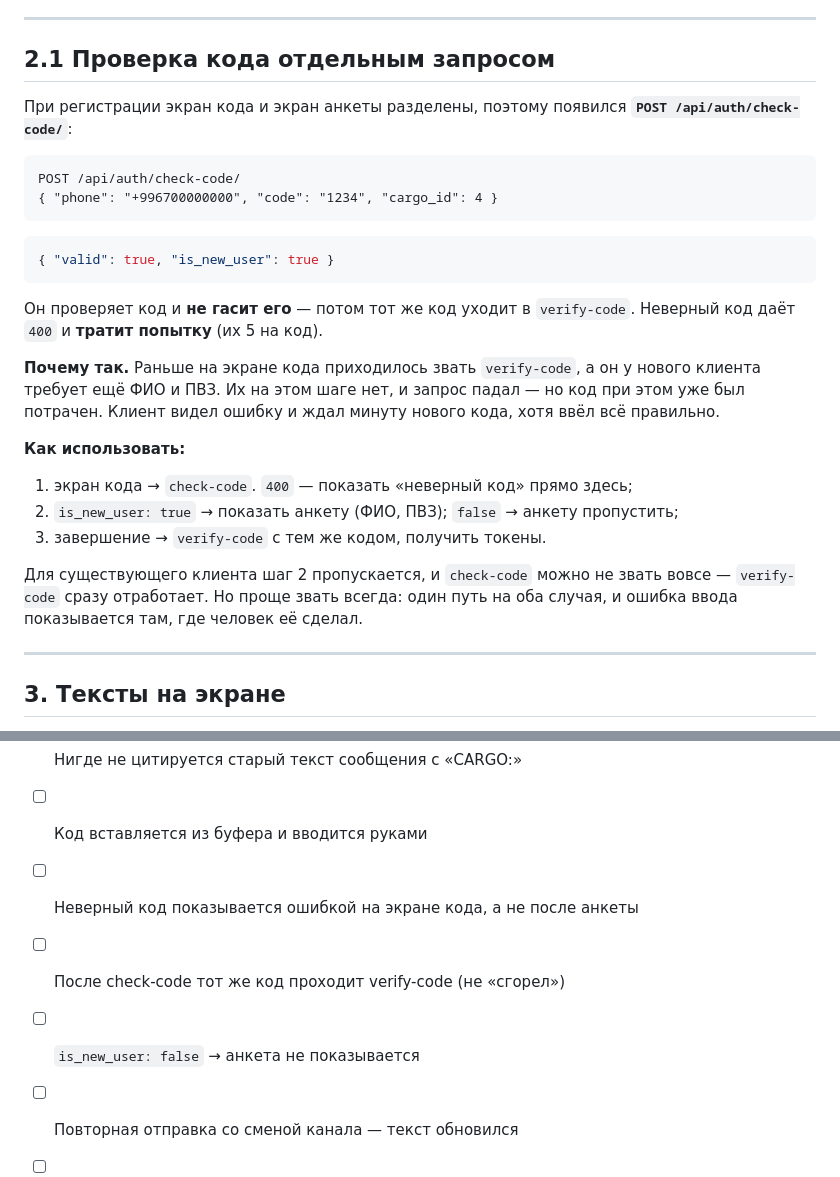
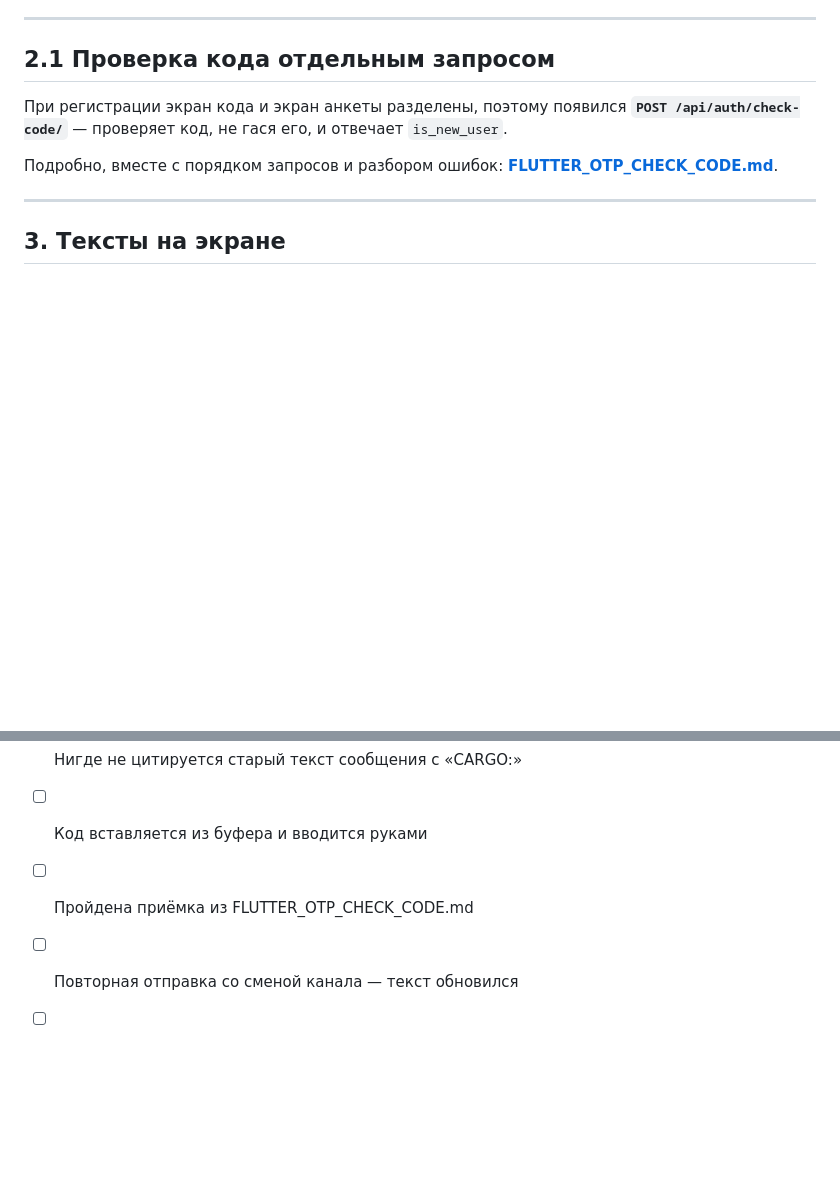
Before and after one commit to isko18/315cargo, a Markdown page: FLUTTER_OTP.md, 2 parts joined by grey strips. GitHub-like rendering; blank space fills up the shorter version.

````diff
--- a/FLUTTER_OTP.md
+++ b/FLUTTER_OTP.md
@@ -57,35 +57,11 @@ authentication он фиксирован Meta и переведён ей же
 ## 2.1 Проверка кода отдельным запросом
 
 При регистрации экран кода и экран анкеты разделены, поэтому появился
-**`POST /api/auth/check-code/`**:
+**`POST /api/auth/check-code/`** — проверяет код, не гася его, и отвечает
+`is_new_user`.
 
-```http
-POST /api/auth/check-code/
-{ "phone": "+996700000000", "code": "1234", "cargo_id": 4 }
-```
-
-```json
-{ "valid": true, "is_new_user": true }
-```
-
-Он проверяет код и **не гасит его** — потом тот же код уходит в `verify-code`.
-Неверный код даёт `400` и **тратит попытку** (их 5 на код).
-
-**Почему так.** Раньше на экране кода приходилось звать `verify-code`, а он у
-нового клиента требует ещё ФИО и ПВЗ. Их на этом шаге нет, и запрос падал —
-но код при этом уже был потрачен. Клиент видел ошибку и ждал минуту нового
-кода, хотя ввёл всё правильно.
-
-**Как использовать:**
-
-1. экран кода → `check-code`. `400` — показать «неверный код» прямо здесь;
-2. `is_new_user: true` → показать анкету (ФИО, ПВЗ); `false` → анкету
-   пропустить;
-3. завершение → `verify-code` с тем же кодом, получить токены.
-
-Для существующего клиента шаг 2 пропускается, и `check-code` можно не звать
-вовсе — `verify-code` сразу отработает. Но проще звать всегда: один путь на
-оба случая, и ошибка ввода показывается там, где человек её сделал.
+Подробно, вместе с порядком запросов и разбором ошибок:
+**[FLUTTER_OTP_CHECK_CODE.md](FLUTTER_OTP_CHECK_CODE.md)**.
 
 ---
 
@@ -223,9 +199,7 @@ POST /api/auth/verify-code/
 - [ ] Экран «не приходит код» говорит про WhatsApp, а не про SMS
 - [ ] Нигде не цитируется старый текст сообщения с «CARGO:»
 - [ ] Код вставляется из буфера и вводится руками
-- [ ] Неверный код показывается ошибкой на экране кода, а не после анкеты
-- [ ] После check-code тот же код проходит verify-code (не «сгорел»)
-- [ ] `is_new_user: false` → анкета не показывается
+- [ ] Пройдена приёмка из FLUTTER_OTP_CHECK_CODE.md
 - [ ] Повторная отправка со сменой канала — текст обновился
 - [ ] Кнопка «повторно» заблокирована 60 с, отсчёт переживает сворачивание
 - [ ] (если нужен one-tap) проверен на релизной подписи
````
Also changed, not shown: FLUTTER_OTP_CHECK_CODE.md (added, +158 -0 lines).
